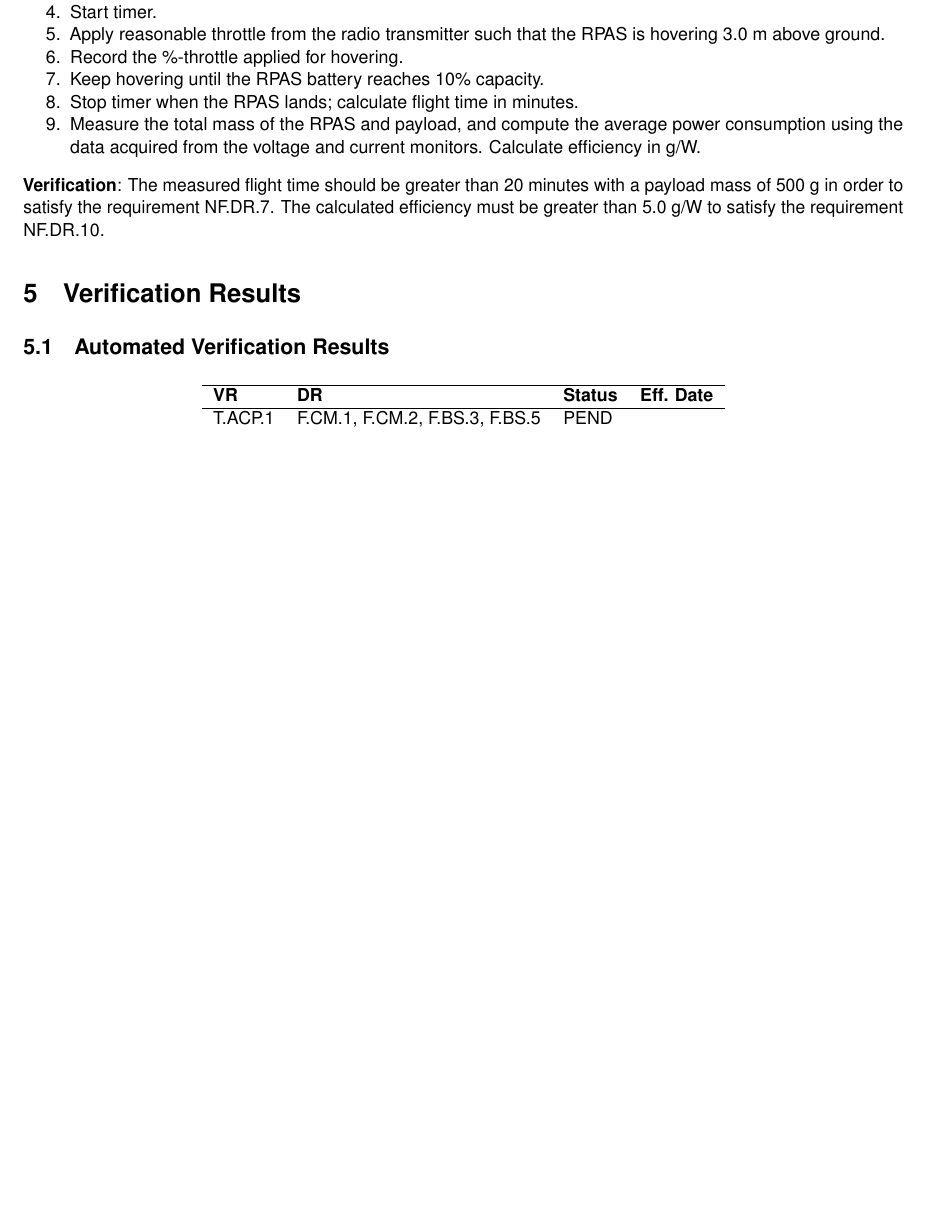
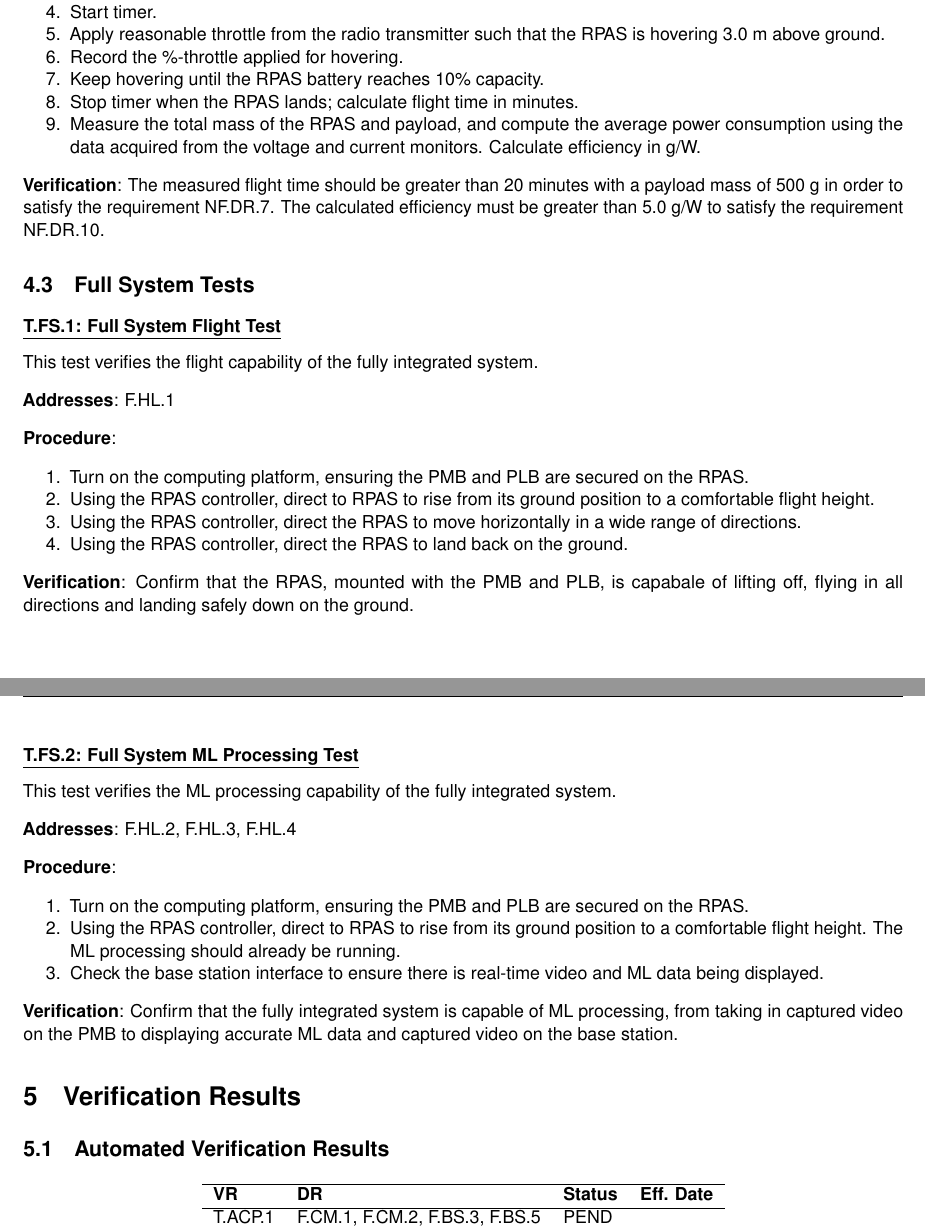
Before and after one commit to Capstone-Skynet/Capstone-Skynet.github.io, a LaTeX document (docs/validation/validation_specification.tex, which reads docs/validation/4_3_full_system_tests.tex): part of page 10 of 12 before the commit and two parts of pages 10 and 11 of 12 after it, the two joined at a grey line, cut so that both start at the same text, the shorter picture padded with empty space. Compiled offline with pdfLaTeX.

Commit message:
Added full system tests

```diff
--- /dev/null
+++ b/docs/validation/4_3_full_system_tests.tex
@@ -0,0 +1,34 @@
+\paragraph{\underline{T.FS.1: Full System Flight Test}}
+
+This test verifies the flight capability of the fully integrated system.
+
+\textbf{Addresses}: F.HL.1
+
+\textbf{Procedure}:
+\begin{enumerate}[noitemsep]
+    \item Turn on the computing platform, ensuring the PMB and PLB are secured on the RPAS.
+    \item Using the RPAS controller, direct to RPAS to rise from its ground position to a comfortable flight height.
+    \item Using the RPAS controller, direct the RPAS to move horizontally in a wide range of directions.
+    \item Using the RPAS controller, direct the RPAS to land back on the ground.
+\end{enumerate}
+
+\textbf{Verification}:
+Confirm that the RPAS, mounted with the PMB and PLB, is capabale of lifting off, flying in all directions and landing safely down on the ground.
+
+%
+
+\paragraph{\underline{T.FS.2: Full System ML Processing Test}}
+
+This test verifies the ML processing capability of the fully integrated system.
+
+\textbf{Addresses}: F.HL.2, F.HL.3, F.HL.4
+
+\textbf{Procedure}:
+\begin{enumerate}[noitemsep]
+    \item Turn on the computing platform, ensuring the PMB and PLB are secured on the RPAS.
+    \item Using the RPAS controller, direct to RPAS to rise from its ground position to a comfortable flight height. The ML processing should already be running.
+    \item Check the base station interface to ensure there is real-time video and ML data being displayed.
+\end{enumerate}
+
+\textbf{Verification}:
+Confirm that the fully integrated system is capable of ML processing, from taking in captured video on the PMB to displaying accurate ML data and captured video on the base station.
--- a/docs/validation/validation_specification.tex
+++ b/docs/validation/validation_specification.tex
@@ -101,6 +101,9 @@ The following notations and conventions are used throughout this document:
 \subsection{Multirotor Tests}
 \input{4_2_multirotor_tests.tex}
 
+\subsection{Full System Tests}
+\input{4_3_full_system_tests.tex}
+
 \section{Verification Results} \label{results}
 
 \subsection{Automated Verification Results}
```
Also changed, not shown: docs/validation/validation_specification.tex (15 more changed lines).
